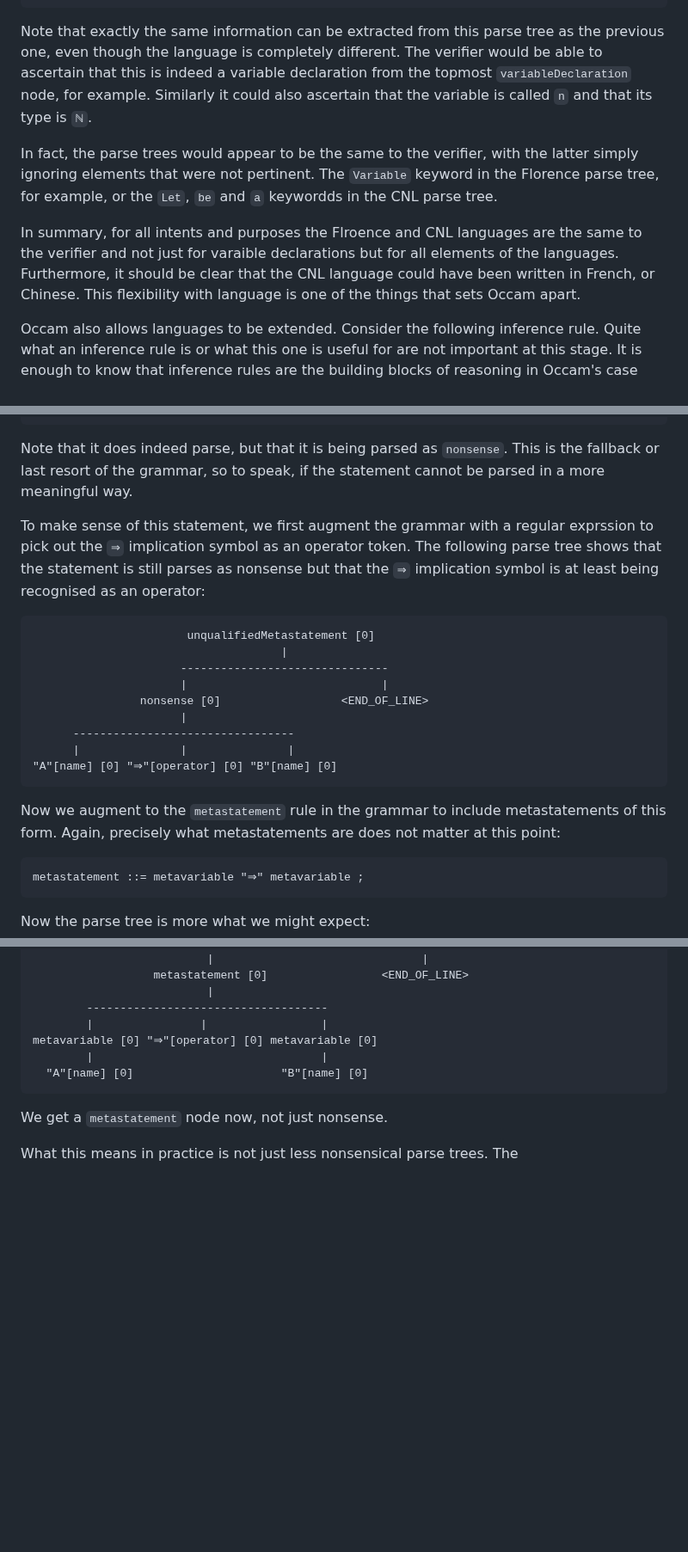
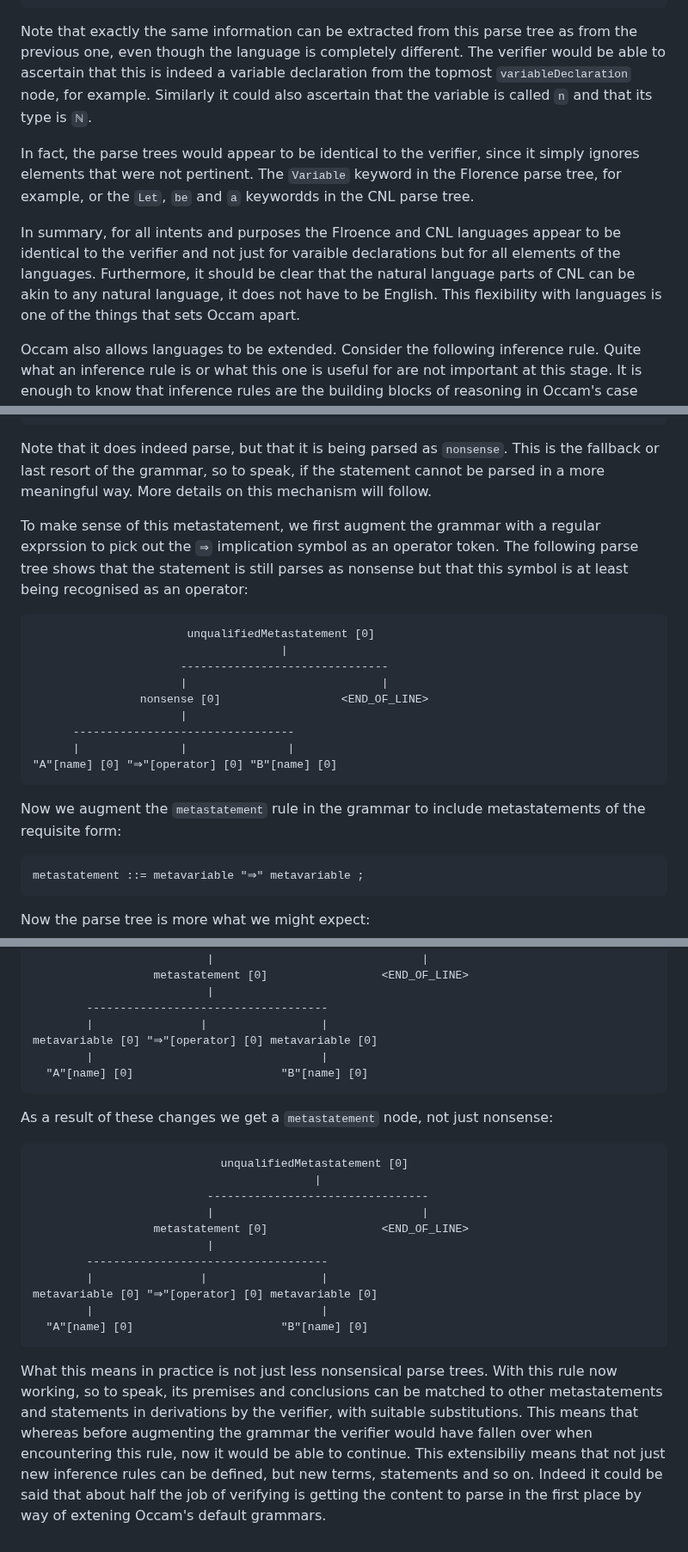
Before and after one commit to djalbat/the-occam-user-manual, a Markdown page: understanding-grammars.md, 3 parts joined by grey strips. Shown at 86% size. Rendered like a GitHub page; blank space fills up the shorter version.

Commit message:
Finished the flexibility and extensibility section.

````diff
--- a/understanding-grammars.md
+++ b/understanding-grammars.md
@@ -69,16 +69,16 @@ Here is the resultant parse tree:
                 "x"[name] [0]                                                                                   "ℕ"[type] [0]
 ```
 
-Note that exactly the same information can be extracted from this parse tree as the previous one, even though the language is completely different.
+Note that exactly the same information can be extracted from this parse tree as from the previous one, even though the language is completely different.
 The verifier would be able to ascertain that this is indeed a variable declaration from the topmost `variableDeclaration` node, for example.
 Similarly it could also ascertain that the variable is called `n` and that its type is `ℕ`.
 
-In fact, the parse trees would appear to be the same to the verifier, with the latter simply ignoring elements that were not pertinent.
+In fact, the parse trees would appear to be identical to the verifier, since it simply ignores elements that were not pertinent.
 The `Variable` keyword in the Florence parse tree, for example, or the `Let`, `be` and `a` keywordds in the CNL parse tree.
 
-In summary, for all intents and purposes the Flroence and CNL languages are the same to the verifier and not just for varaible declarations but for all elements of the languages.
-Furthermore, it should be clear that the CNL language could have been written in French, or Chinese.
-This flexibility with language is one of the things that sets Occam apart.
+In summary, for all intents and purposes the Flroence and CNL languages appear to be identical to the verifier and not just for varaible declarations but for all elements of the languages.
+Furthermore, it should be clear that the natural language parts of CNL can be akin to any natural language, it does not have to be English.
+This flexibility with languages is one of the things that sets Occam apart.
 
 Occam also allows languages to be extended.
 Consider the following inference rule.
@@ -110,9 +110,10 @@ Now consider the parse tree of the first of the premises:
 
 Note that it does indeed parse, but that it is being parsed as `nonsense`.
 This is the fallback or last resort of the grammar, so to speak, if the statement cannot be parsed in a more meaningful way.
+More details on this mechanism will follow.
 
-To make sense of this statement, we first augment the grammar with a regular exprssion to pick out the `⇒` implication symbol as an operator token.
-The following parse tree shows that the statement is still parses as nonsense but that the `⇒` implication symbol is at least being recognised as an operator:
+To make sense of this metastatement, we first augment the grammar with a regular exprssion to pick out the `⇒` implication symbol as an operator token.
+The following parse tree shows that the statement is still parses as nonsense but that this symbol is at least being recognised as an operator:
 
 ```
                        unqualifiedMetastatement [0]
@@ -126,8 +127,7 @@ The following parse tree shows that the statement is still parses as nonsense bu
 "A"[name] [0] "⇒"[operator] [0] "B"[name] [0]
 ```
 
-Now we augment to the `metastatement` rule in the grammar to include metastatements of this form.
-Again, precisely what metastatements are does not matter at this point:
+Now we augment the `metastatement` rule in the grammar to include metastatements of the requisite form:
 
 ```
 metastatement ::= metavariable "⇒" metavariable ;
@@ -149,7 +149,24 @@ metavariable [0] "⇒"[operator] [0] metavariable [0]
   "A"[name] [0]                      "B"[name] [0]
 ```
 
-We get a `metastatement` node now, not just nonsense.
+As a result of these changes we get a `metastatement` node, not just nonsense:
+
+```
+                            unqualifiedMetastatement [0]
+                                          |
+                          ---------------------------------
+                          |                               |
+                  metastatement [0]                 <END_OF_LINE>
+                          |
+        ------------------------------------
+        |                |                 |
+metavariable [0] "⇒"[operator] [0] metavariable [0]
+        |                                  |
+  "A"[name] [0]                      "B"[name] [0]
+```
 
 What this means in practice is not just less nonsensical parse trees.
-The
+With this rule now working, so to speak, its premises and conclusions can be matched to other metastatements and statements in derivations by the verifier, with suitable substitutions.
+This means that whereas before augmenting the grammar the verifier would have fallen over when encountering this rule, now it would be able to continue.
+This extensibiliy means that not just new inference rules can be defined, but new terms, statements and so on.
+Indeed it could be said that about half the job of verifying is getting the content to parse in the first place by way of extening Occam's default grammars.
````
